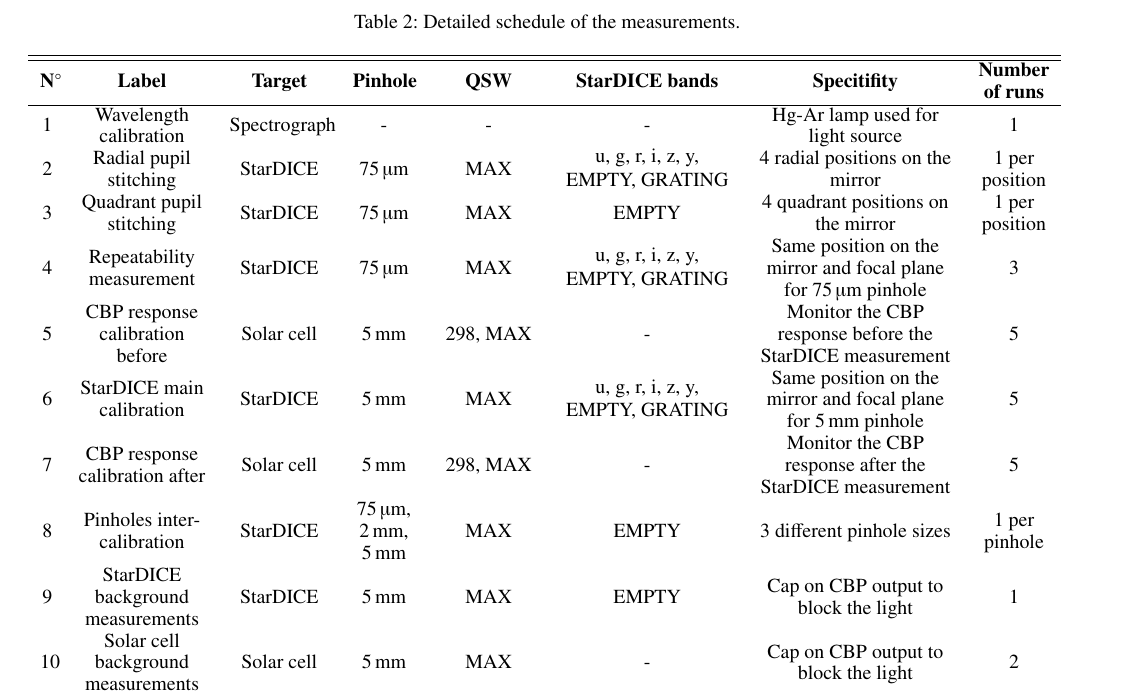
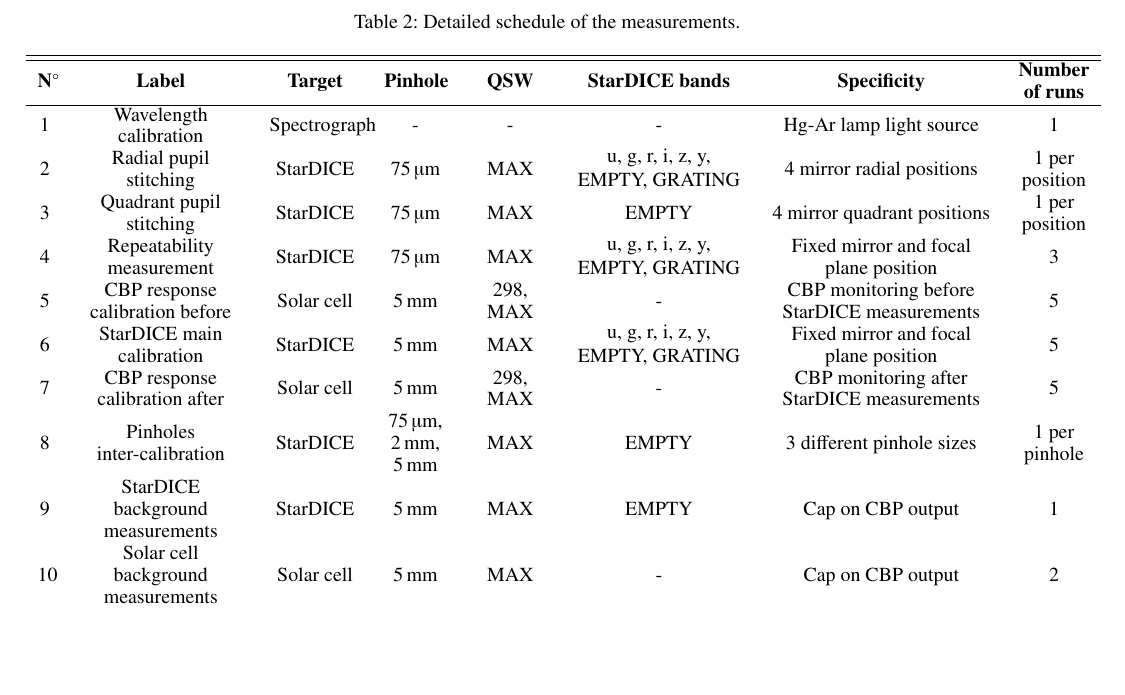
Before and after one commit to tsouverin/cbp_paper, a LaTeX paper (cbp_paper_project/main.tex, which reads cbp_paper_project/sections/2_laboratory_setup.tex): part of page 6 of 25 before the commit and part of page 6 of 24 after it, cut so that both start at the same text, the shorter picture padded with empty space. Compiled offline with pdfLaTeX.

Commit message:
adjust columns size from Table 2

```diff
--- a/cbp_paper_project/sections/2_laboratory_setup.tex
+++ b/cbp_paper_project/sections/2_laboratory_setup.tex
@@ -242,35 +242,35 @@
 \begin{table*}[t]{}
   \centering
   \caption{Detailed schedule of the measurements.}
-    \begin{tabular}{M{.25cm} M{2.25cm} M{1.75cm} M{1.1cm} M{1.75cm} M{3cm} M{3.5cm} M{1.25cm}}
+    \begin{tabular}{M{.25cm} M{3cm} M{1.6cm} M{1.1cm} M{1.4cm} M{3cm} M{4cm} M{1.25cm}}
         \hline\hline
-         \bf{N$^{\circ}$} & \bf{Label} & \bf{Target} & \bf{Pinhole} & \bf{QSW} & \bf{\SD bands} & \bf{Specitifity} & \bf{Number of runs} \\
+         \bf{N$^{\circ}$} & \bf{Label} & \bf{Target} & \bf{Pinhole} & \bf{QSW} & \bf{\SD bands} & \bf{Specificity} & \bf{Number of runs} \\
          \hline
-         1 & Wavelength calibration & Spectrograph & - & - & - & Hg-Ar lamp used for light source & 1 \\
+         1 & Wavelength calibration & Spectrograph & - & - & - & Hg-Ar lamp light source & 1 \\
 
-         2 & Radial pupil stitching & \SD & \SI{75}{\micro\meter} & MAX & \shortstack{u, g, r, i, z, y, \\ EMPTY, GRATING} & 4 radial positions on the mirror  & 1 per position \\
+         2 & Radial pupil stitching & \SD & \SI{75}{\micro\meter} & MAX & \shortstack{u, g, r, i, z, y, \\ EMPTY, GRATING} & 4 mirror radial positions & 1 per position \\
 
-         3 & Quadrant pupil stitching & \SD & \SI{75}{\micro\meter} & MAX & EMPTY & 4 quadrant positions on the mirror  & 1 per position \\
+         3 & Quadrant pupil stitching & \SD & \SI{75}{\micro\meter} & MAX & EMPTY & 4 mirror  quadrant positions  & 1 per position \\
 
-         4 & Repeatability measurement & \SD & \SI{75}{\micro\meter} & MAX & \shortstack{u, g, r, i, z, y, \\ EMPTY, GRATING} & Same position on the mirror and focal plane for \SI{75}{\micro\meter} pinhole & 3 \\
+         4 & Repeatability measurement & \SD & \SI{75}{\micro\meter} & MAX & \shortstack{u, g, r, i, z, y, \\ EMPTY, GRATING} & Fixed mirror and focal plane position & 3 \\
 
-         5 & CBP response calibration before & Solar cell & \SI{5}{\milli\meter} & 298, MAX & - & Monitor the CBP response before the \SD measurement & 5 \\
+         5 & CBP response calibration before & Solar cell & \SI{5}{\milli\meter} & 298, MAX & - & CBP monitoring before \SD measurements & 5 \\
 
-         6 & \SD main calibration & \SD & \SI{5}{\milli\meter} & MAX & \shortstack{u, g, r, i, z, y, \\ EMPTY, GRATING} & Same position on the mirror and focal plane for \SI{5}{\milli\meter} pinhole & 5 \\
+         6 & \SD main calibration & \SD & \SI{5}{\milli\meter} & MAX & \shortstack{u, g, r, i, z, y, \\ EMPTY, GRATING} & Fixed mirror and focal plane position & 5 \\
 
-         7 & CBP response calibration after & Solar cell & \SI{5}{\milli\meter} & 298, MAX & - & Monitor the CBP response after the \SD measurement & 5 \\
+         7 & CBP response calibration after & Solar cell & \SI{5}{\milli\meter} & 298, MAX & - & CBP monitoring after \SD measurements & 5 \\
 
          8 & Pinholes inter-calibration & \SD & \SI{75}{\micro\meter}, \SI{2}{\milli\meter}, \SI{5}{\milli\meter} & MAX & EMPTY & 3 different pinhole sizes & 1 per pinhole \\
 
-         9 & \SD background measurements & \SD & \SI{5}{\milli\meter} & MAX & EMPTY & Cap on CBP output to block the light & 1 \\
+         9 & \SD background measurements & \SD & \SI{5}{\milli\meter} & MAX & EMPTY & Cap on CBP output & 1 \\
 
-         10 & Solar cell background measurements & Solar cell & \SI{5}{\milli\meter} & MAX & - & Cap on CBP output to block the light & 2 \\
+         10 & Solar cell background measurements & Solar cell & \SI{5}{\milli\meter} & MAX & - & Cap on CBP output & 2 \\
 
          11 & Solar cell distance calibration & Solar cell & \SI{5}{\milli\meter} & 298, MAX & - & 2 solar cell positions at \SI{16}{\centi\meter} relative distance & 1 per position \\
 
          12 & Focal plane measurement & \SD & \SI{75}{\micro\meter} & MAX & EMPTY & 4x4 grid positions on the \SD focal plane & 1 per position \\
 
-         13 & Wavelength calibration & Spectrograph & - & - & - & Hg-Ar lamp used for light source & 1 \\
+         13 & Wavelength calibration & Spectrograph & - & - & - & Hg-Ar lamp light source & 1 \\
          \hline
     \end{tabular}
     \label{tab:schedule}
```
